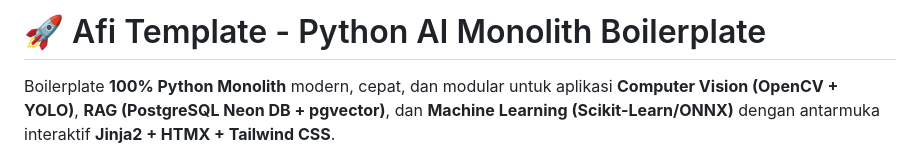
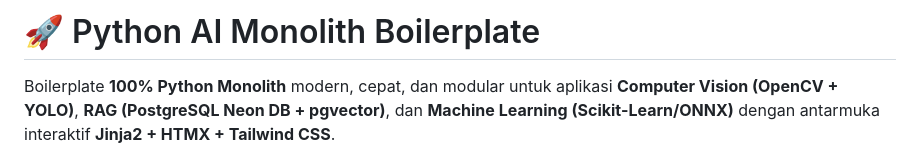
Before and after one commit to Annaskhadafi/fullstack-fastapi-for-ai-ML, a Markdown page: README.md, the part around the change. Drawn GitHub-style.

```diff
--- a/README.md
+++ b/README.md
@@ -1,4 +1,4 @@
-# 🚀 Afi Template - Python AI Monolith Boilerplate
+# 🚀 Python AI Monolith Boilerplate
 
 Boilerplate **100% Python Monolith** modern, cepat, dan modular untuk aplikasi **Computer Vision (OpenCV + YOLO)**, **RAG (PostgreSQL Neon DB + pgvector)**, dan **Machine Learning (Scikit-Learn/ONNX)** dengan antarmuka interaktif **Jinja2 + HTMX + Tailwind CSS**.
 
```
